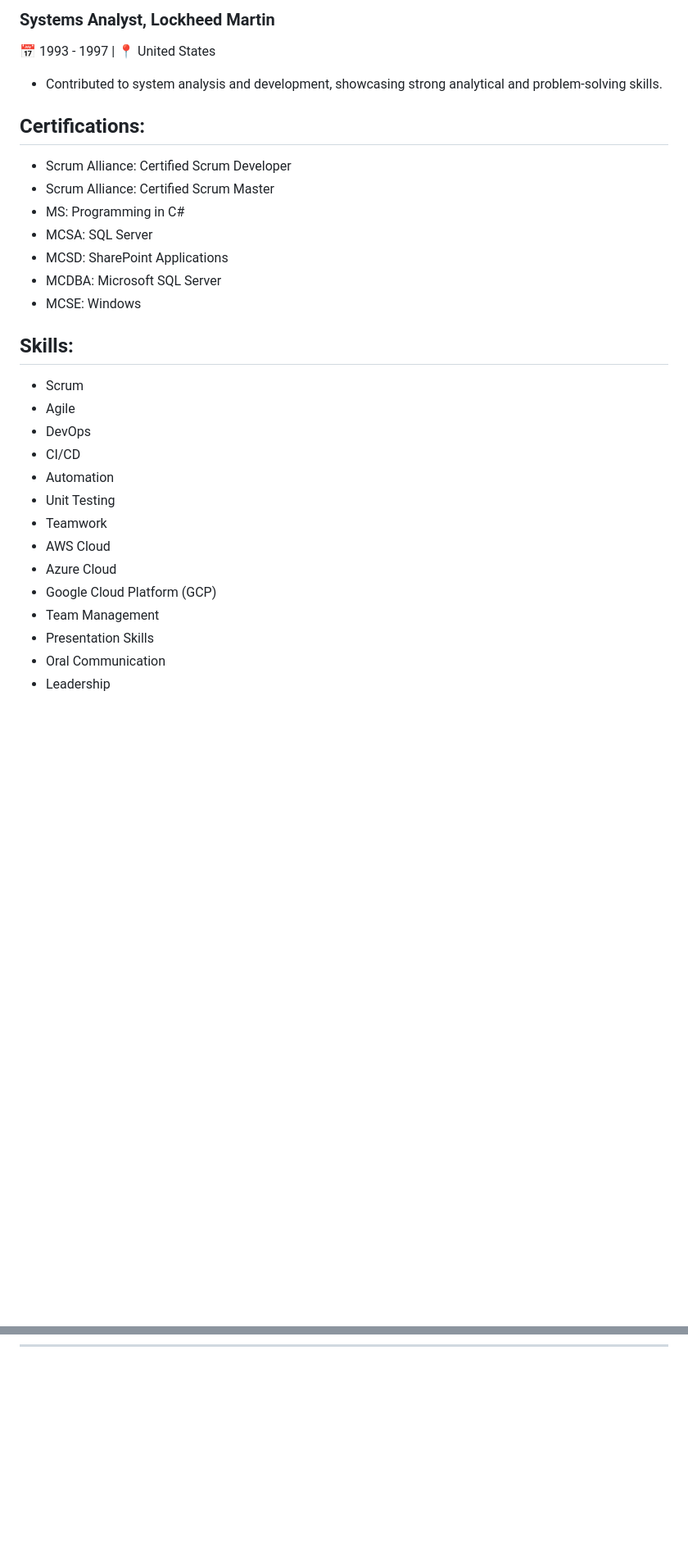
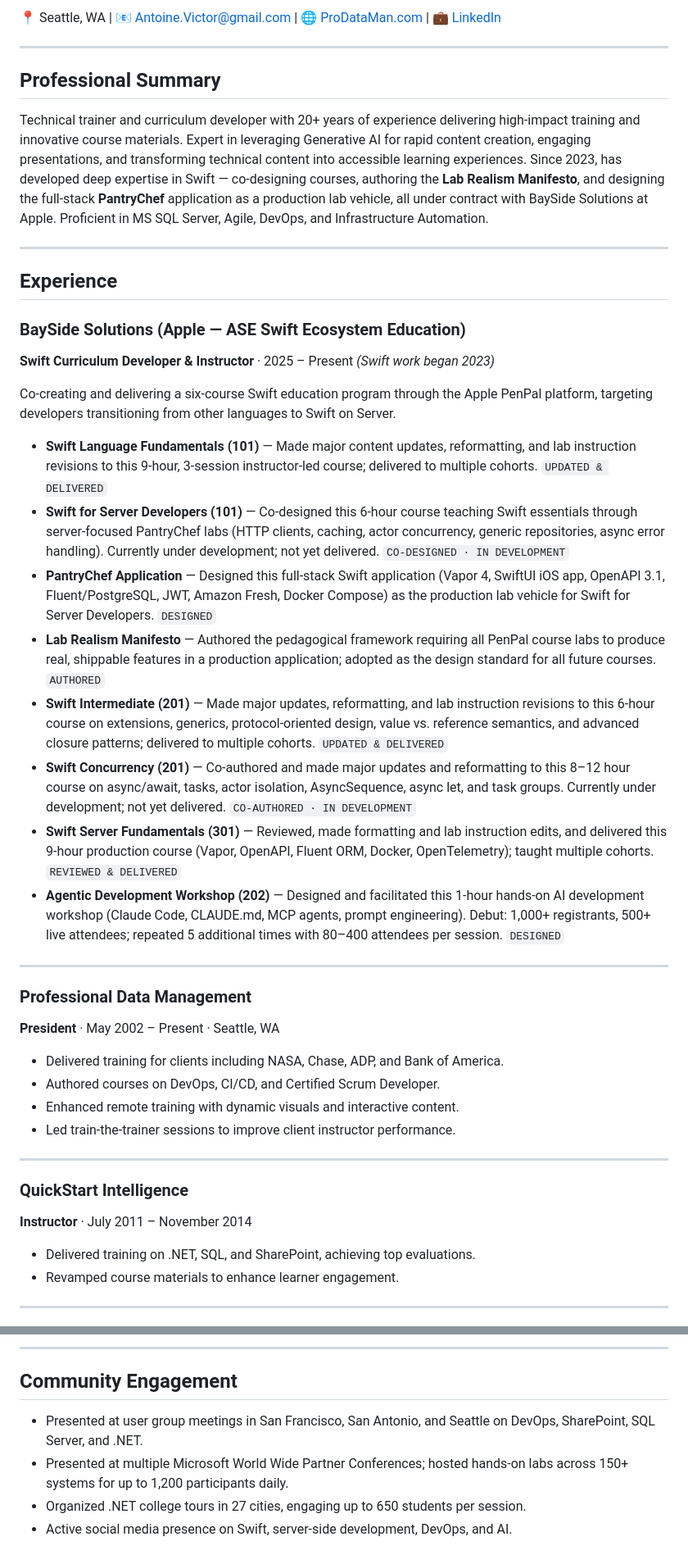
Before and after one commit to ProDataMan/Antoine-Victor, a Markdown page: resume.md, 2 parts joined by grey strips. Shown at 82% size. Drawn GitHub-style; blank space fills up the shorter version.

Commit message:
Update resume.md — correct course statuses and roles

```diff
--- a/resume.md
+++ b/resume.md
@@ -37,30 +4,46 @@ Experienced IT professional with a proven track record of over two decades in so
-### Systems Analyst, Lockheed Martin
-📅 1993 - 1997 | 📍 United States
-- Contributed to system analysis and development, showcasing strong analytical and problem-solving skills.
-
-## **Certifications:**
-- Scrum Alliance: Certified Scrum Developer
-- Scrum Alliance: Certified Scrum Master
-- MS: Programming in C#
-- MCSA: SQL Server
-- MCSD: SharePoint Applications
-- MCDBA: Microsoft SQL Server
-- MCSE: Windows
-
-## **Skills:**
-- Scrum
-- Agile
-- DevOps
-- CI/CD
-- Automation
-- Unit Testing
-- Teamwork
-- AWS Cloud
-- Azure Cloud
-- Google Cloud Platform (GCP)
-- Team Management
-- Presentation Skills
-- Oral Communication
-- Leadership
+📍 Seattle, WA | 📧 [Antoine.Victor@gmail.com](mailto:Antoine.Victor@gmail.com) | 🌐 [ProDataMan.com](http://www.ProDataMan.com) | 💼 [LinkedIn](https://www.linkedin.com/in/antoinevictor)
 
 ---
+
+## Professional Summary
+
+Technical trainer and curriculum developer with 20+ years of experience delivering high-impact training and innovative course materials. Expert in leveraging Generative AI for rapid content creation, engaging presentations, and transforming technical content into accessible learning experiences. Since 2023, has developed deep expertise in Swift — co-designing courses, authoring the **Lab Realism Manifesto**, and designing the full-stack **PantryChef** application as a production lab vehicle, all under contract with BaySide Solutions at Apple. Proficient in MS SQL Server, Agile, DevOps, and Infrastructure Automation.
+
+---
+
+## Experience
+
+### BaySide Solutions (Apple — ASE Swift Ecosystem Education)
+**Swift Curriculum Developer & Instructor** · 2025 – Present *(Swift work began 2023)*
+
+Co-creating and delivering a six-course Swift education program through the Apple PenPal platform, targeting developers transitioning from other languages to Swift on Server.
+
+- **Swift Language Fundamentals (101)** — Made major content updates, reformatting, and lab instruction revisions to this 9-hour, 3-session instructor-led course; delivered to multiple cohorts. `UPDATED & DELIVERED`
+- **Swift for Server Developers (101)** — Co-designed this 6-hour course teaching Swift essentials through server-focused PantryChef labs (HTTP clients, caching, actor concurrency, generic repositories, async error handling). Currently under development; not yet delivered. `CO-DESIGNED · IN DEVELOPMENT`
+- **PantryChef Application** — Designed this full-stack Swift application (Vapor 4, SwiftUI iOS app, OpenAPI 3.1, Fluent/PostgreSQL, JWT, Amazon Fresh, Docker Compose) as the production lab vehicle for Swift for Server Developers. `DESIGNED`
+- **Lab Realism Manifesto** — Authored the pedagogical framework requiring all PenPal course labs to produce real, shippable features in a production application; adopted as the design standard for all future courses. `AUTHORED`
+- **Swift Intermediate (201)** — Made major updates, reformatting, and lab instruction revisions to this 6-hour course on extensions, generics, protocol-oriented design, value vs. reference semantics, and advanced closure patterns; delivered to multiple cohorts. `UPDATED & DELIVERED`
+- **Swift Concurrency (201)** — Co-authored and made major updates and reformatting to this 8–12 hour course on async/await, tasks, actor isolation, AsyncSequence, async let, and task groups. Currently under development; not yet delivered. `CO-AUTHORED · IN DEVELOPMENT`
+- **Swift Server Fundamentals (301)** — Reviewed, made formatting and lab instruction edits, and delivered this 9-hour production course (Vapor, OpenAPI, Fluent ORM, Docker, OpenTelemetry); taught multiple cohorts. `REVIEWED & DELIVERED`
+- **Agentic Development Workshop (202)** — Designed and facilitated this 1-hour hands-on AI development workshop (Claude Code, CLAUDE.md, MCP agents, prompt engineering). Debut: 1,000+ registrants, 500+ live attendees; repeated 5 additional times with 80–400 attendees per session. `DESIGNED`
+
+---
+
+### Professional Data Management
+**President** · May 2002 – Present · Seattle, WA
+
+- Delivered training for clients including NASA, Chase, ADP, and Bank of America.
+- Authored courses on DevOps, CI/CD, and Certified Scrum Developer.
+- Enhanced remote training with dynamic visuals and interactive content.
+- Led train-the-trainer sessions to improve client instructor performance.
+
+---
+
+### QuickStart Intelligence
+**Instructor** · July 2011 – November 2014
+
+- Delivered training on .NET, SQL, and SharePoint, achieving top evaluations.
+- Revamped course materials to enhance learner engagement.
+
+---
+
@@ -66,0 +107,8 @@ Experienced IT professional with a proven track record of over two decades in so
+---
+
+## Community Engagement
+
+- Presented at user group meetings in San Francisco, San Antonio, and Seattle on DevOps, SharePoint, SQL Server, and .NET.
+- Presented at multiple Microsoft World Wide Partner Conferences; hosted hands-on labs across 150+ systems for up to 1,200 participants daily.
+- Organized .NET college tours in 27 cities, engaging up to 650 students per session.
+- Active social media presence on Swift, server-side development, DevOps, and AI.
```
Also changed, not shown: other parts of resume.md (+57 -33 lines).
